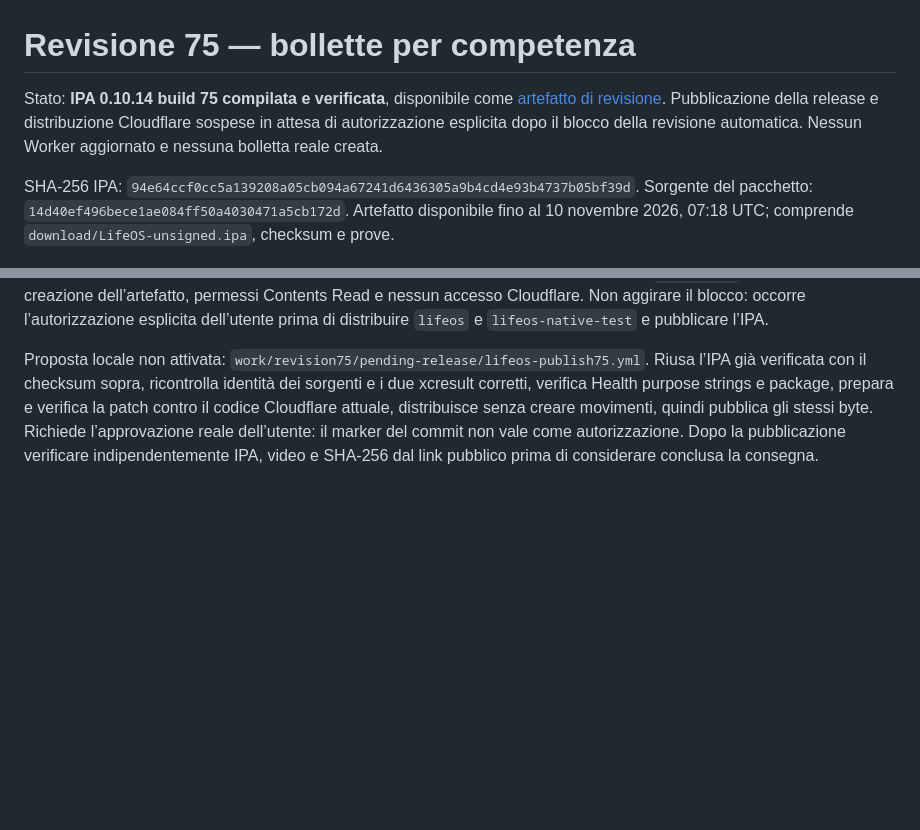
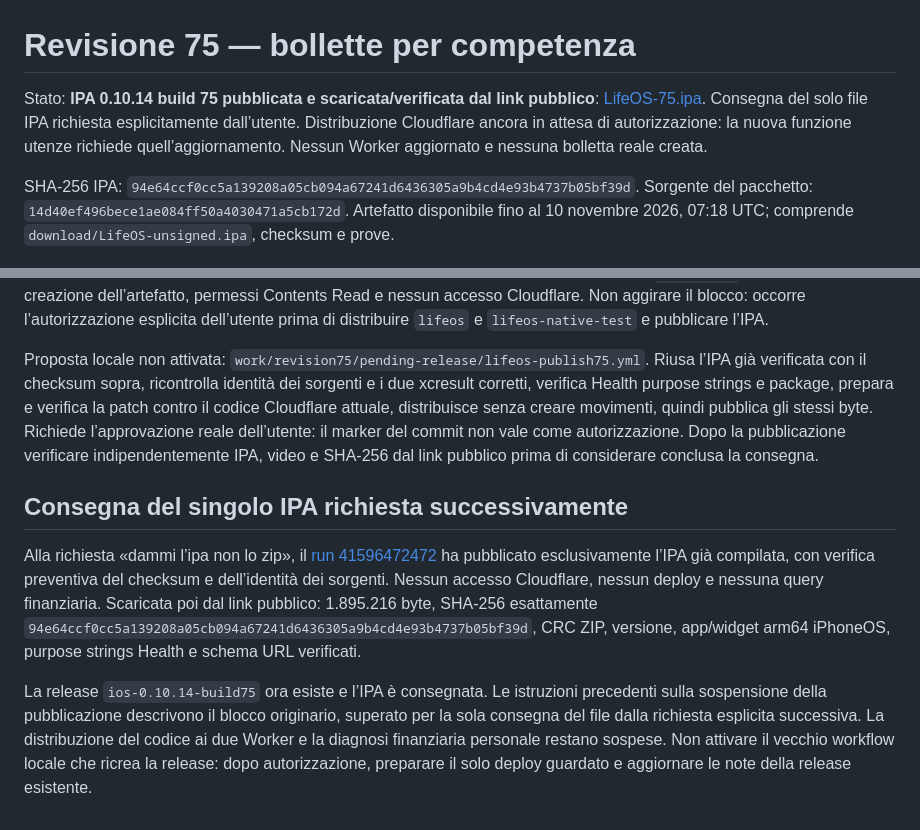
Before and after one commit to azeroualit-cloud/LifeOS, a Markdown page: docs/native/REVISIONE-75.md, 2 parts joined by grey strips. GitHub-like rendering; blank space fills up the shorter version.

Commit message:
Record requested direct IPA 75 delivery and independently verified public checksum; Cloudflare remains unchanged

```diff
--- a/docs/native/REVISIONE-75.md
+++ b/docs/native/REVISIONE-75.md
@@ -1,6 +1,6 @@
 # Revisione 75 — bollette per competenza
 
-Stato: **IPA 0.10.14 build 75 compilata e verificata**, disponibile come [artefatto di revisione](https://github.com/azeroualit-cloud/LifeOS/actions/runs/41592894317/artifacts/13212036759). Pubblicazione della release e distribuzione Cloudflare sospese in attesa di autorizzazione esplicita dopo il blocco della revisione automatica. Nessun Worker aggiornato e nessuna bolletta reale creata.
+Stato: **IPA 0.10.14 build 75 pubblicata e scaricata/verificata dal link pubblico**: [LifeOS-75.ipa](https://github.com/azeroualit-cloud/LifeOS/releases/download/ios-0.10.14-build75/LifeOS-75.ipa). Consegna del solo file IPA richiesta esplicitamente dall’utente. Distribuzione Cloudflare ancora in attesa di autorizzazione: la nuova funzione utenze richiede quell’aggiornamento. Nessun Worker aggiornato e nessuna bolletta reale creata.
 
 SHA-256 IPA: `94e64ccf0cc5a139208a05cb094a67241d6436305a9b4cd4e93b4737b05bf39d`. Sorgente del pacchetto: `14d40ef496bece1ae084ff50a4030471a5cb172d`. Artefatto disponibile fino al 10 novembre 2026, 07:18 UTC; comprende `download/LifeOS-unsigned.ipa`, checksum e prove.
 
@@ -42,3 +42,10 @@ Archivio Release e controllo IPA riusciti: ZIP integro, versione/build, identifi
 La revisione automatica ha rifiutato l’attivazione del commit `f0cb2d1992ce2b2bfef44fd4bd20d18219b8babd`: avrebbe distribuito il codice ai Worker e pubblicato una release con permessi di scrittura, azioni considerate non sufficientemente autorizzate per quel ref. Il commit non è stato applicato al ramo. È stato invece applicato `14d40ef...`, con soli test e creazione dell’artefatto, permessi Contents Read e nessun accesso Cloudflare. Non aggirare il blocco: occorre l’autorizzazione esplicita dell’utente prima di distribuire `lifeos` e `lifeos-native-test` e pubblicare l’IPA.
 
 Proposta locale non attivata: `work/revision75/pending-release/lifeos-publish75.yml`. Riusa l’IPA già verificata con il checksum sopra, ricontrolla identità dei sorgenti e i due xcresult corretti, verifica Health purpose strings e package, prepara e verifica la patch contro il codice Cloudflare attuale, distribuisce senza creare movimenti, quindi pubblica gli stessi byte. Richiede l’approvazione reale dell’utente: il marker del commit non vale come autorizzazione. Dopo la pubblicazione verificare indipendentemente IPA, video e SHA-256 dal link pubblico prima di considerare conclusa la consegna.
+
+
+## Consegna del singolo IPA richiesta successivamente
+
+Alla richiesta «dammi l’ipa non lo zip», il [run 41596472472](https://github.com/azeroualit-cloud/LifeOS/actions/runs/41596472472) ha pubblicato esclusivamente l’IPA già compilata, con verifica preventiva del checksum e dell’identità dei sorgenti. Nessun accesso Cloudflare, nessun deploy e nessuna query finanziaria. Scaricata poi dal link pubblico: 1.895.216 byte, SHA-256 esattamente `94e64ccf0cc5a139208a05cb094a67241d6436305a9b4cd4e93b4737b05bf39d`, CRC ZIP, versione, app/widget arm64 iPhoneOS, purpose strings Health e schema URL verificati.
+
+La release `ios-0.10.14-build75` ora esiste e l’IPA è consegnata. Le istruzioni precedenti sulla sospensione della pubblicazione descrivono il blocco originario, superato per la sola consegna del file dalla richiesta esplicita successiva. La distribuzione del codice ai due Worker e la diagnosi finanziaria personale restano sospese. Non attivare il vecchio workflow locale che ricrea la release: dopo autorizzazione, preparare il solo deploy guardato e aggiornare le note della release esistente.
```
Also changed, not shown: docs/STATUS.md (+5 -5 lines).
